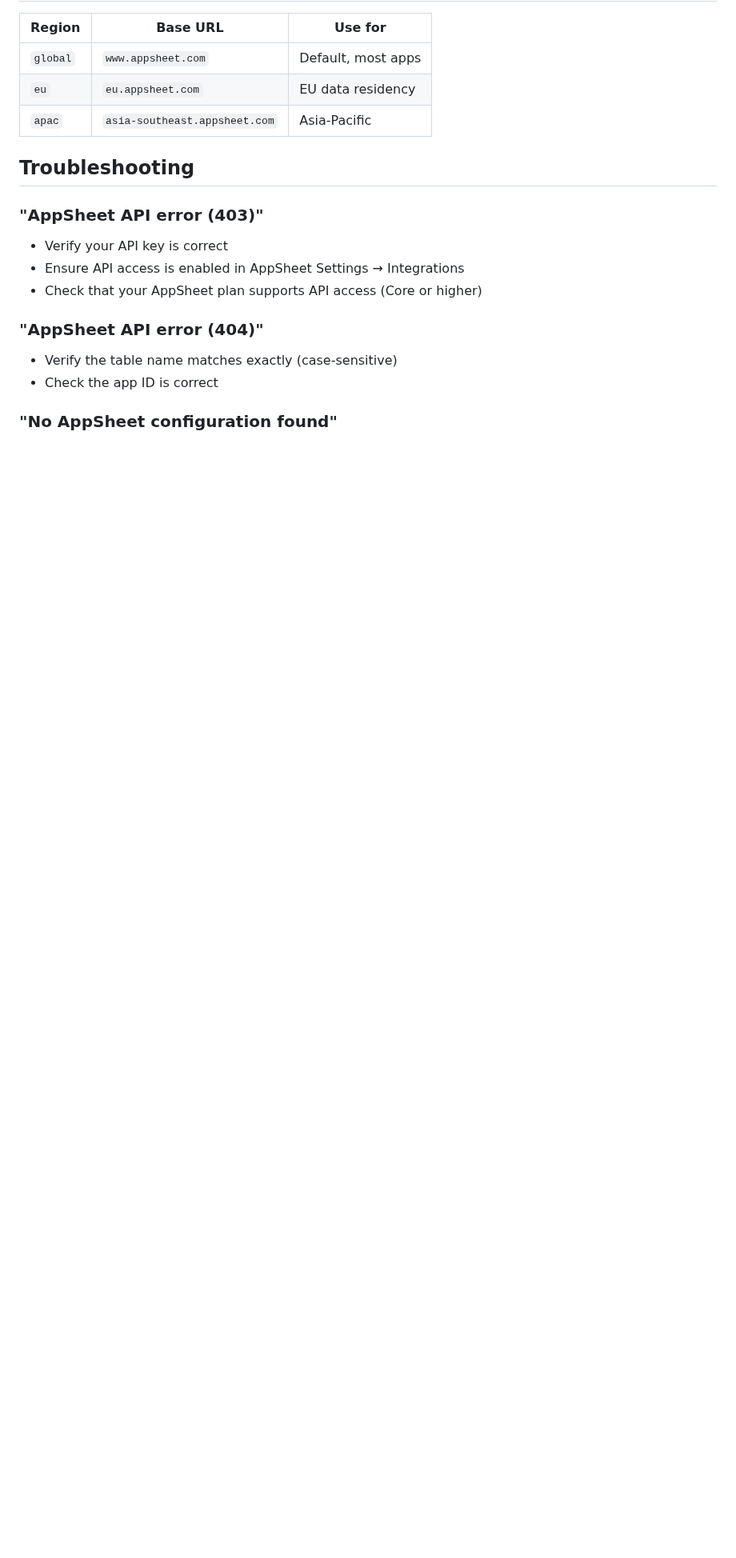
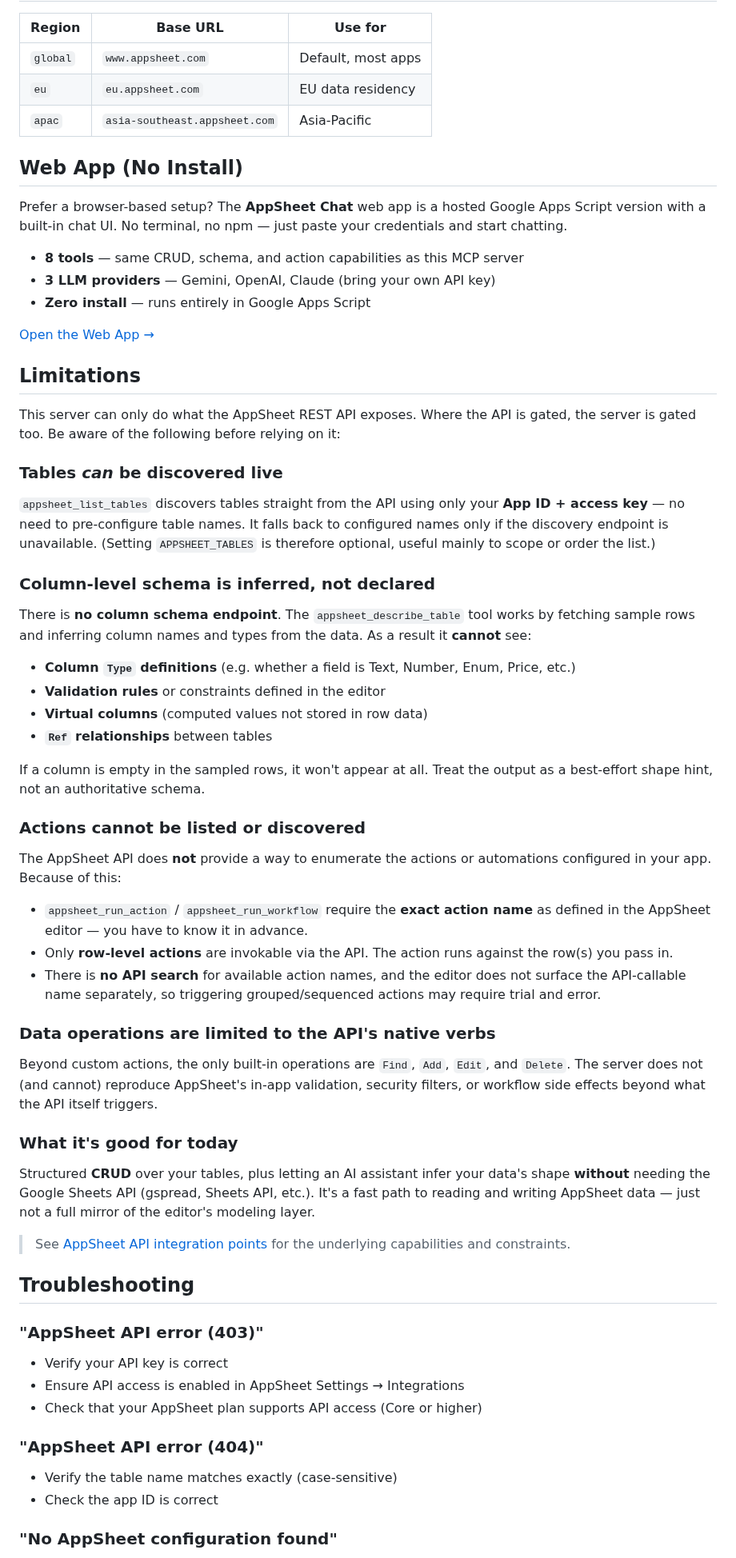
Before and after one commit to IslomIlkhomov/appsheet-mcp-server, a Markdown page: README.md, the part around one of its changes. Shown at 80% size. Rendered like a GitHub page; blank space fills up the shorter version.

```diff
--- a/README.md
+++ b/README.md
@@ -222,6 +245,48 @@ Debug output goes to stderr (not stdout, which is reserved for MCP protocol).
 | `eu` | `eu.appsheet.com` | EU data residency |
 | `apac` | `asia-southeast.appsheet.com` | Asia-Pacific |
 
+## Web App (No Install)
+
+Prefer a browser-based setup? The **AppSheet Chat** web app is a hosted Google Apps Script version with a built-in chat UI. No terminal, no npm — just paste your credentials and start chatting.
+
+- **8 tools** — same CRUD, schema, and action capabilities as this MCP server
+- **3 LLM providers** — Gemini, OpenAI, Claude (bring your own API key)
+- **Zero install** — runs entirely in Google Apps Script
+
+[Open the Web App →](https://script.google.com/u/0/home/projects/1LierNqciZQI_bX5uOsw46hAYN3JGwMm3R0EHXr3vMxfchpEOuspiVYlF/edit)
+
+## Limitations
+
+This server can only do what the AppSheet REST API exposes. Where the API is gated, the server is gated too. Be aware of the following before relying on it:
+
+### Tables *can* be discovered live
+`appsheet_list_tables` discovers tables straight from the API using only your **App ID + access key** — no need to pre-configure table names. It falls back to configured names only if the discovery endpoint is unavailable. (Setting `APPSHEET_TABLES` is therefore optional, useful mainly to scope or order the list.)
+
+### Column-level schema is inferred, not declared
+There is **no column schema endpoint**. The `appsheet_describe_table` tool works by fetching sample rows and inferring column names and types from the data. As a result it **cannot** see:
+
+- **Column `Type` definitions** (e.g. whether a field is Text, Number, Enum, Price, etc.)
+- **Validation rules** or constraints defined in the editor
+- **Virtual columns** (computed values not stored in row data)
+- **`Ref` relationships** between tables
+
+If a column is empty in the sampled rows, it won't appear at all. Treat the output as a best-effort shape hint, not an authoritative schema.
+
+### Actions cannot be listed or discovered
+The AppSheet API does **not** provide a way to enumerate the actions or automations configured in your app. Because of this:
+
+- `appsheet_run_action` / `appsheet_run_workflow` require the **exact action name** as defined in the AppSheet editor — you have to know it in advance.
+- Only **row-level actions** are invokable via the API. The action runs against the row(s) you pass in.
+- There is **no API search** for available action names, and the editor does not surface the API-callable name separately, so triggering grouped/sequenced actions may require trial and error.
+
+### Data operations are limited to the API's native verbs
+Beyond custom actions, the only built-in operations are `Find`, `Add`, `Edit`, and `Delete`. The server does not (and cannot) reproduce AppSheet's in-app validation, security filters, or workflow side effects beyond what the API itself triggers.
+
+### What it's good for today
+Structured **CRUD** over your tables, plus letting an AI assistant infer your data's shape **without** needing the Google Sheets API (gspread, Sheets API, etc.). It's a fast path to reading and writing AppSheet data — just not a full mirror of the editor's modeling layer.
+
+> See [AppSheet API integration points](https://support.google.com/appsheet/answer/10105557) for the underlying capabilities and constraints.
+
 ## Troubleshooting
 
 ### "AppSheet API error (403)"
```
Also changed, not shown: other parts of README.md (+39 -11 lines), docs/appsheet-id-and-key.png (added).
